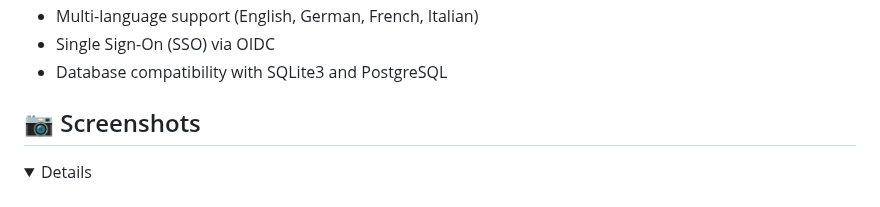
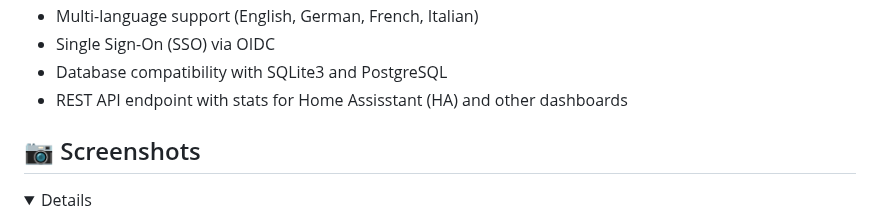
Before and after one commit to l4rm4nd/VoucherVault, a Markdown page: README.md, the part around the change. GitHub-like rendering; folded sections open.

Commit message:
docs: Update README.md

```diff
--- a/README.md
+++ b/README.md
@@ -30,6 +30,7 @@
 - Multi-language support (English, German, French, Italian)
 - Single Sign-On (SSO) via OIDC
 - Database compatibility with SQLite3 and PostgreSQL
+- REST API endpoint with stats for Home Assisstant (HA) and other dashboards
 
 ## 📷 Screenshots
 
```
